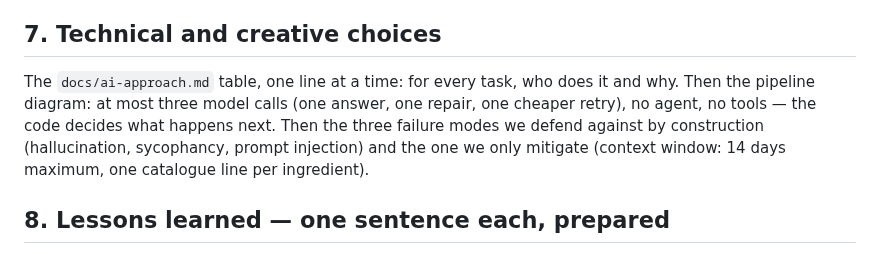
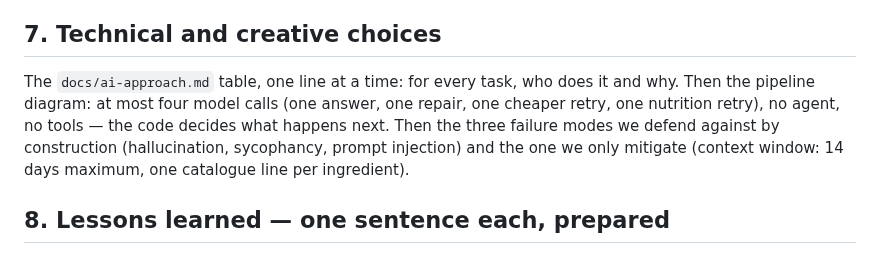
Before and after one commit to Matdimon90/student-meal-planner, a Markdown page: docs/presentation.md, the part around the change. Drawn GitHub-style.

Commit message:
Count the nutrition retry in the number of model calls

```diff
--- a/docs/presentation.md
+++ b/docs/presentation.md
@@ -80,7 +80,7 @@ Pick three from `docs/failures.md` and the log: the `temperature` parameter that
 
 ## 7. Technical and creative choices
 
-The `docs/ai-approach.md` table, one line at a time: for every task, who does it and why. Then the pipeline diagram: at most three model calls (one answer, one repair, one cheaper retry), no agent, no tools — the code decides what happens next. Then the three failure modes we defend against by construction (hallucination, sycophancy, prompt injection) and the one we only mitigate (context window: 14 days maximum, one catalogue line per ingredient).
+The `docs/ai-approach.md` table, one line at a time: for every task, who does it and why. Then the pipeline diagram: at most four model calls (one answer, one repair, one cheaper retry, one nutrition retry), no agent, no tools — the code decides what happens next. Then the three failure modes we defend against by construction (hallucination, sycophancy, prompt injection) and the one we only mitigate (context window: 14 days maximum, one catalogue line per ingredient).
 
 ## 8. Lessons learned — one sentence each, prepared
 
```
